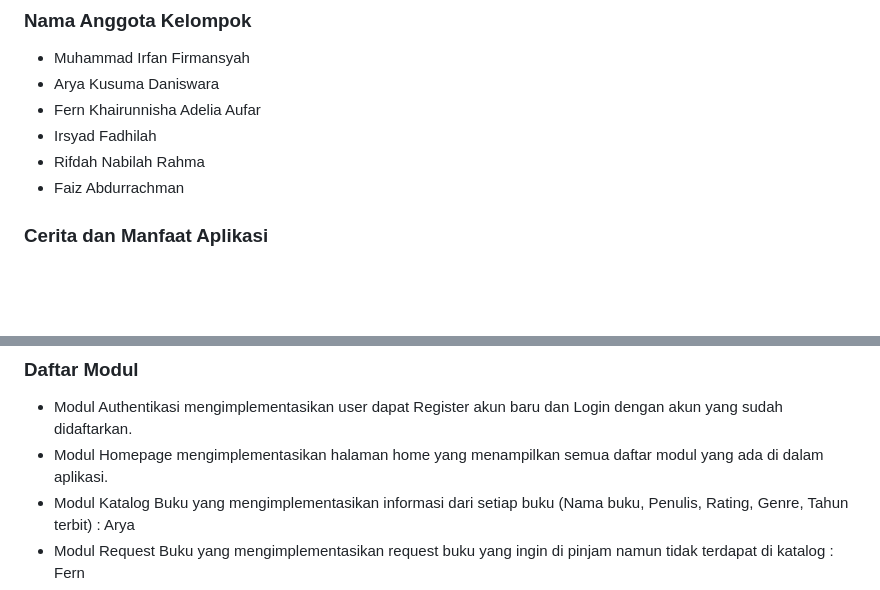
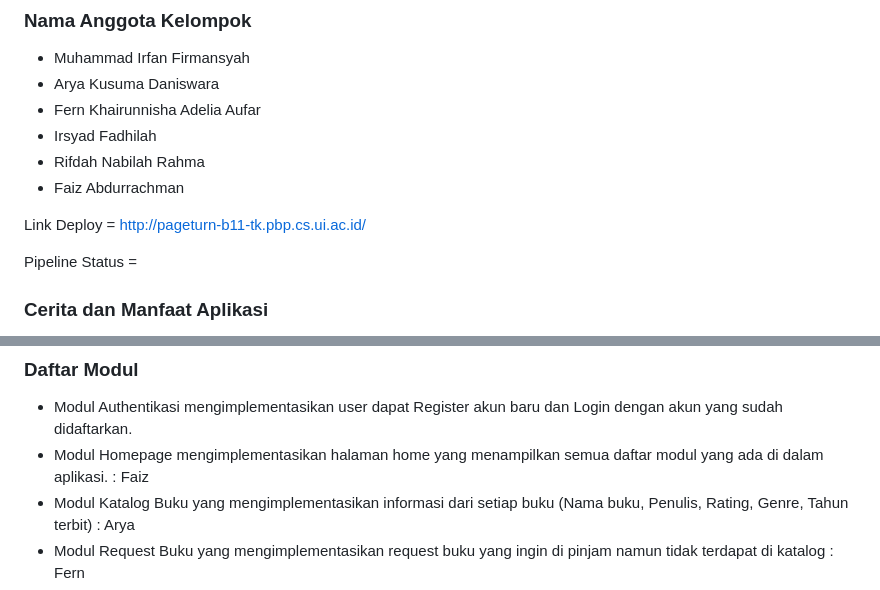
Before and after one commit to PBP-B11-2023/PageTurn, a Markdown page: README.md, 2 parts joined by grey strips. Rendered like a GitHub page; blank space fills up the shorter version.

```diff
--- a/README.md
+++ b/README.md
@@ -8,6 +8,10 @@
 - Rifdah Nabilah Rahma
 - Faiz Abdurrachman
 
+Link Deploy = http://pageturn-b11-tk.pbp.cs.ui.ac.id/
+
+Pipeline Status =
+
 
 ### Cerita dan Manfaat Aplikasi
 Minat baca masyarakat di Indonesia masih tergolong rendah. Menurut data yang ada, persentase masyarakat yang gemar membaca di Indonesia masih jauh di bawah negara-negara maju. Hal ini menjadi tantangan tersendiri dalam meningkatkan literasi di Indonesia. Oleh karena itu, PageTurn hadir sebagai solusi inovatif untuk mengatasi masalah ini.
@@ -16,7 +20,7 @@ PageTurn adalah sebuah aplikasi perpustakaan digital yang memungkinkan pengguna
 
 ### Daftar Modul
 - Modul Authentikasi mengimplementasikan user dapat Register akun baru dan Login dengan akun yang sudah didaftarkan.
-- Modul Homepage mengimplementasikan halaman home yang menampilkan semua daftar modul yang ada di dalam aplikasi.
+- Modul Homepage mengimplementasikan halaman home yang menampilkan semua daftar modul yang ada di dalam aplikasi. : Faiz
 - Modul Katalog Buku yang mengimplementasikan informasi dari setiap buku (Nama buku, Penulis, Rating, Genre, Tahun terbit) : Arya
 - Modul Request Buku yang mengimplementasikan request buku yang ingin di pinjam namun tidak terdapat di katalog : Fern
 - Modul Peminjaman Buku yang mengimplementasikan Buku yang ingin dipinjam atau dikembalikan : Irfan
```
